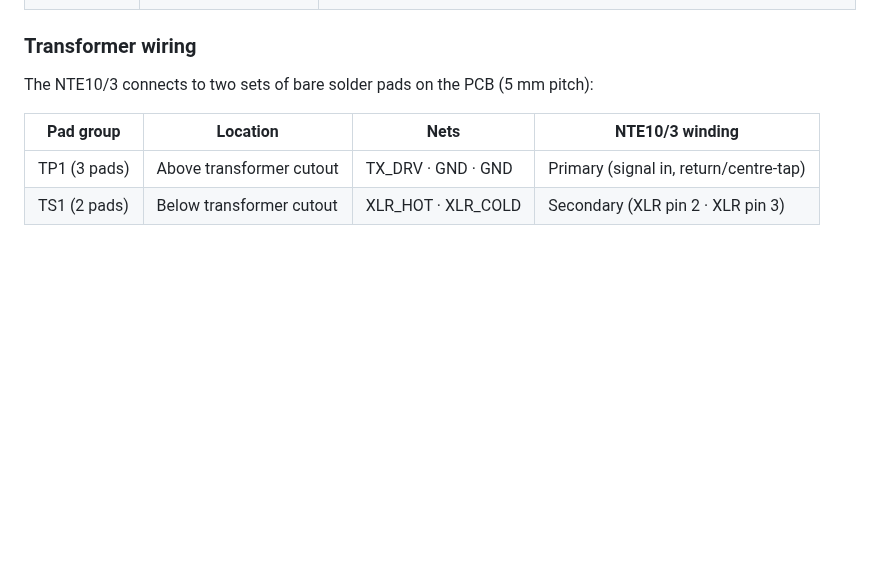
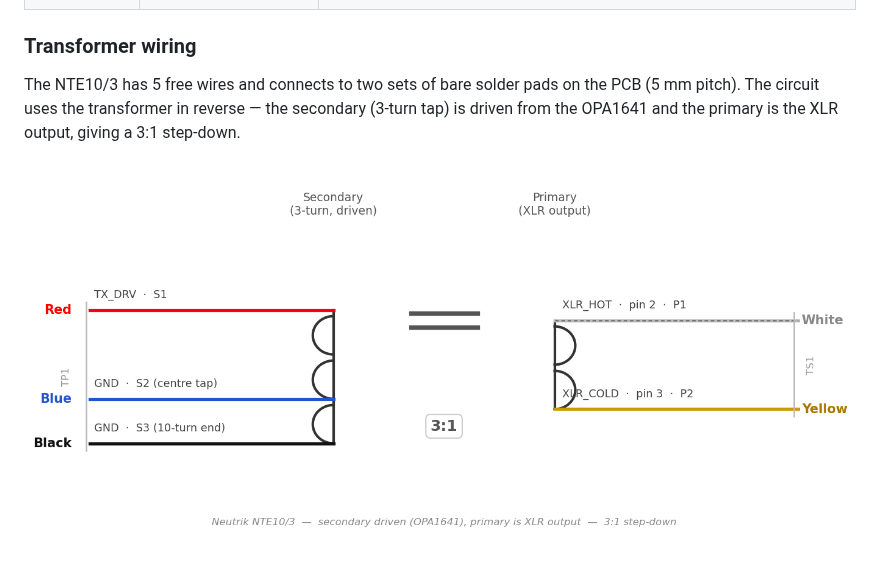
Before and after one commit to koshizuow/open-condenser-mic, a Markdown page: README.md, the part around one of its changes. GitHub-like rendering; pictures changed too: img/transformer_wiring.png (added); blank space fills up the shorter version.

```diff
--- a/README.md
+++ b/README.md
@@ -74,10 +74,7 @@ The noise floor registers as digital silence in quiet passages despite the untre
 
 ### Transformer wiring
 
-The NTE10/3 connects to two sets of bare solder pads on the PCB (5 mm pitch):
+The NTE10/3 has 5 free wires and connects to two sets of bare solder pads on the PCB (5 mm pitch). The circuit uses the transformer in reverse — the secondary (3-turn tap) is driven from the OPA1641 and the primary is the XLR output, giving a 3:1 step-down.
 
-| Pad group | Location | Nets | NTE10/3 winding |
-|---|---|---|---|
-| TP1 (3 pads) | Above transformer cutout | TX_DRV · GND · GND | Primary (signal in, return/centre-tap) |
-| TS1 (2 pads) | Below transformer cutout | XLR_HOT · XLR_COLD | Secondary (XLR pin 2 · XLR pin 3) |
+![Transformer wiring diagram](img/transformer_wiring.png)
 
```
Also changed, not shown: other parts of README.md (+18 -1 lines), img/back_wiring.jpeg (added).
